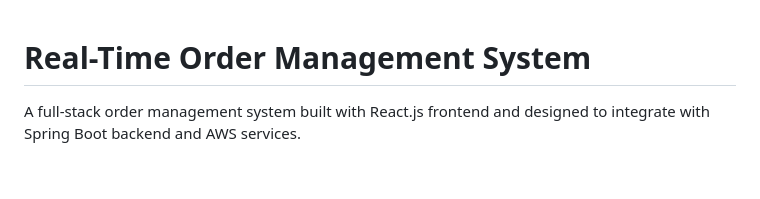
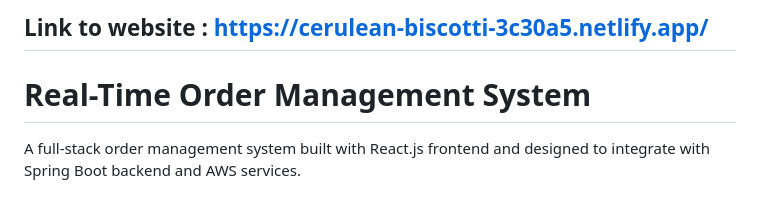
Before and after one commit to lingangguliguli/-Real-Time-Order-Management-System, a Markdown page: README.md, the part around the change. Drawn GitHub-style; blank space fills up the shorter version.

```diff
--- a/README.md
+++ b/README.md
@@ -1,3 +1,5 @@
+Link to website : https://cerulean-biscotti-3c30a5.netlify.app/
+-----------------------------------------------------------------------------------------------------------------------------------------------------------------------------
 # Real-Time Order Management System
 
 A full-stack order management system built with React.js frontend and designed to integrate with Spring Boot backend and AWS services.
```
